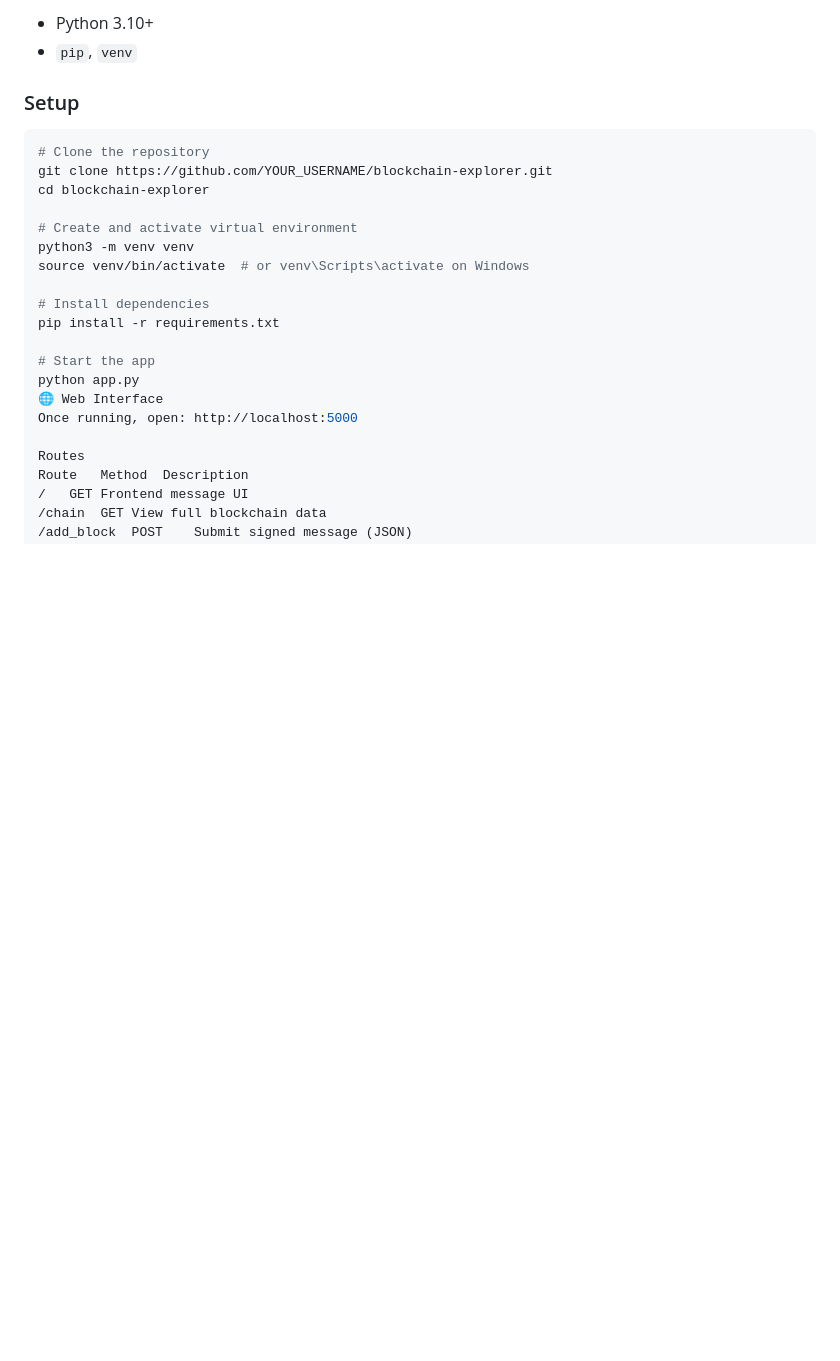
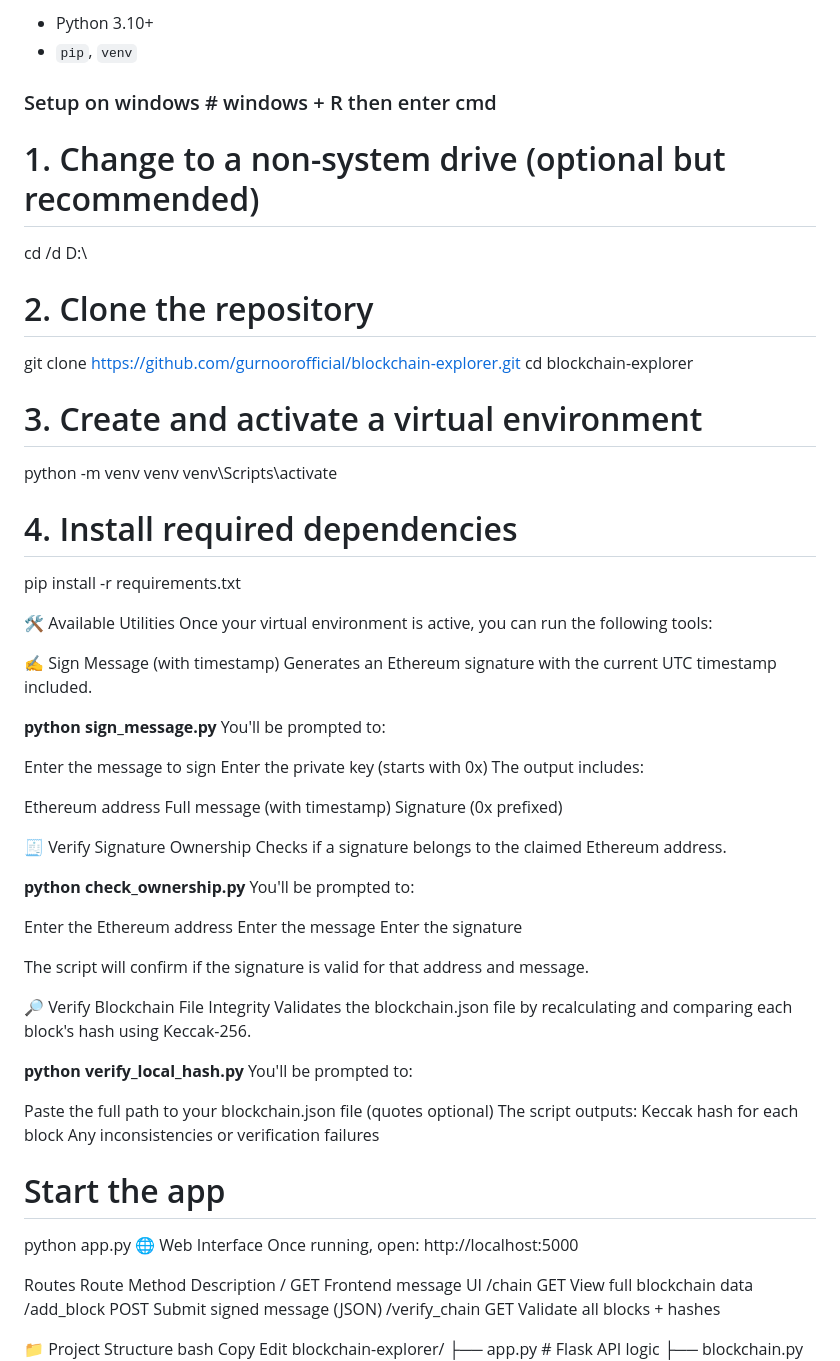
Before and after one commit to gurnoorofficial/blockchain-explorer, a Markdown page: README.md, the part around the change. Drawn GitHub-style; blank space fills up the shorter version.

````diff
--- a/README.md
+++ b/README.md
@@ -59,19 +59,62 @@ TimeChain is designed to ensure **message authenticity, immutability, and tamper
 - Python 3.10+
 - `pip`, `venv`
 
-### Setup
+### Setup on windows # windows + R then enter cmd
 
-```bash
-# Clone the repository
-git clone https://github.com/YOUR_USERNAME/blockchain-explorer.git
+# 1. Change to a non-system drive (optional but recommended)
+cd /d D:\
+
+# 2. Clone the repository
+git clone https://github.com/gurnoorofficial/blockchain-explorer.git
 cd blockchain-explorer
 
-# Create and activate virtual environment
-python3 -m venv venv
-source venv/bin/activate  # or venv\Scripts\activate on Windows
+# 3. Create and activate a virtual environment
+python -m venv venv
+venv\Scripts\activate
 
-# Install dependencies
+# 4. Install required dependencies
 pip install -r requirements.txt
+
+🛠️ Available Utilities
+Once your virtual environment is active, you can run the following tools:
+
+✍️ Sign Message (with timestamp)
+Generates an Ethereum signature with the current UTC timestamp included.
+
+**python sign_message.py**
+You'll be prompted to:
+
+Enter the message to sign
+Enter the private key (starts with 0x)
+The output includes:
+
+Ethereum address
+Full message (with timestamp)
+Signature (0x prefixed)
+
+🧾 Verify Signature Ownership
+Checks if a signature belongs to the claimed Ethereum address.
+
+**python check_ownership.py**
+You'll be prompted to:
+
+Enter the Ethereum address
+Enter the message
+Enter the signature
+
+The script will confirm if the signature is valid for that address and message.
+
+🔎 Verify Blockchain File Integrity
+Validates the blockchain.json file by recalculating and comparing each block's hash using Keccak-256.
+
+**python verify_local_hash.py**
+You'll be prompted to:
+
+Paste the full path to your blockchain.json file (quotes optional)
+The script outputs:
+Keccak hash for each block
+Any inconsistencies or verification failures
+
 
 # Start the app
 python app.py
````
